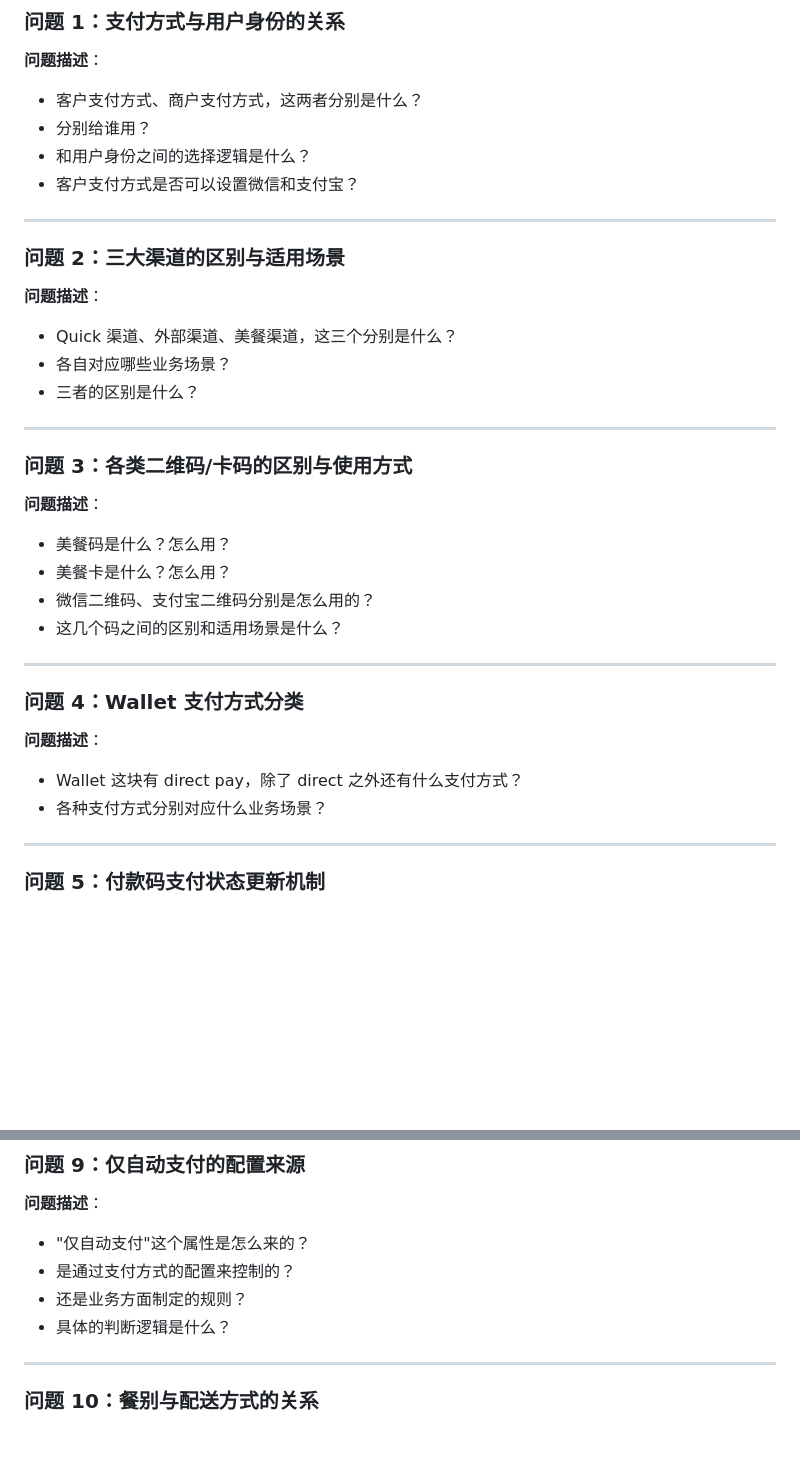
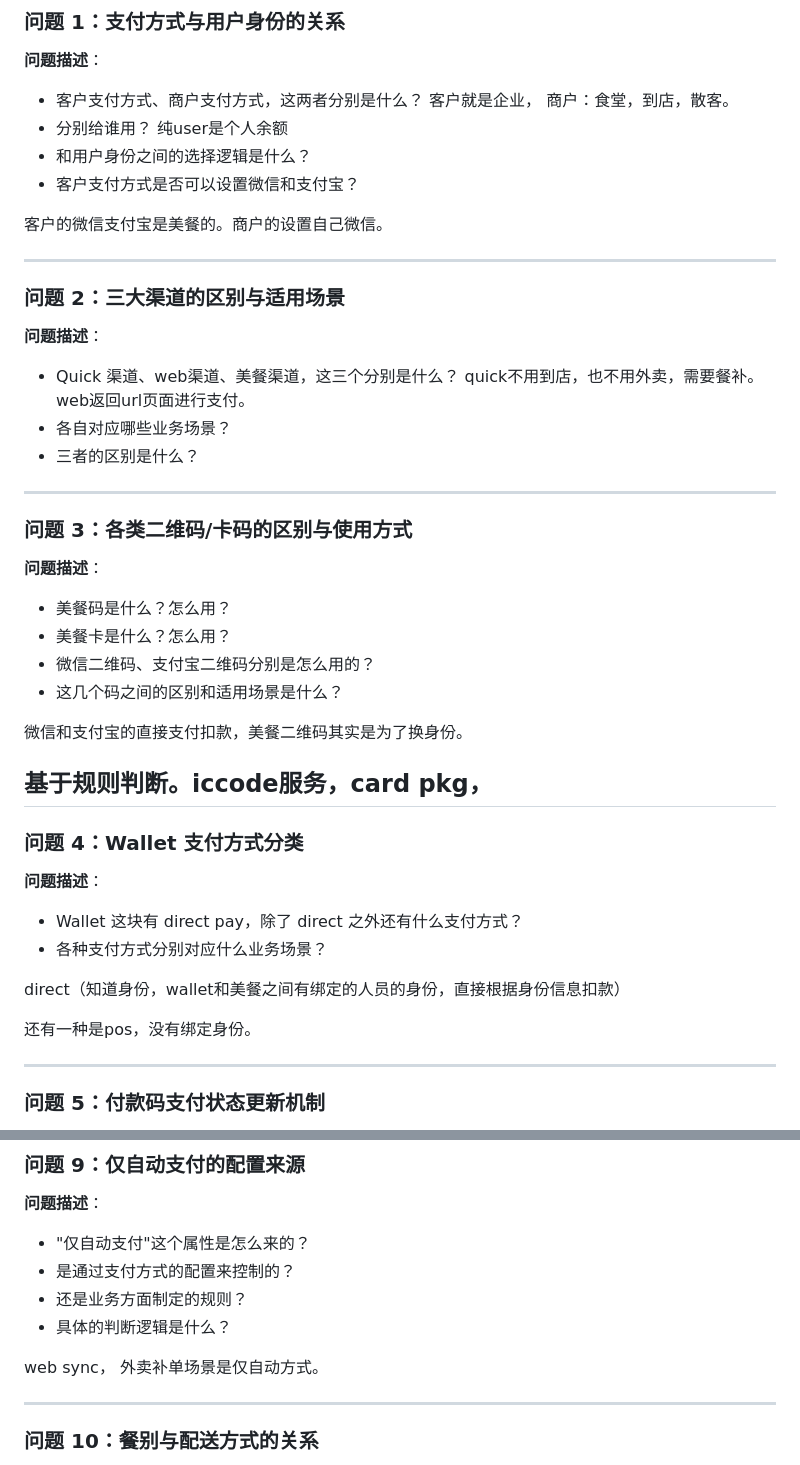
Before and after one commit to xiaobai1993/find-job, a Markdown page: 11-project-experience/payment/待询问同事的问题清单.md, 2 parts joined by grey strips. Drawn GitHub-style; blank space fills up the shorter version.

```diff
--- a/11-project-experience/payment/待询问同事的问题清单.md
+++ b/11-project-experience/payment/待询问同事的问题清单.md
@@ -10,17 +10,23 @@
 ### 问题 1：支付方式与用户身份的关系
 **问题描述**：
 - 客户支付方式、商户支付方式，这两者分别是什么？
-- 分别给谁用？
+  客户就是企业， 商户：食堂，到店，散客。
+- 分别给谁用？ 纯user是个人余额
 - 和用户身份之间的选择逻辑是什么？
 - 客户支付方式是否可以设置微信和支付宝？
+
+客户的微信支付宝是美餐的。商户的设置自己微信。
 
 ---
 
 ### 问题 2：三大渠道的区别与适用场景
 **问题描述**：
-- Quick 渠道、外部渠道、美餐渠道，这三个分别是什么？
+- Quick 渠道、web渠道、美餐渠道，这三个分别是什么？
+quick不用到店，也不用外卖，需要餐补。 web返回url页面进行支付。
 - 各自对应哪些业务场景？
 - 三者的区别是什么？
+
+
 
 ---
 
@@ -31,12 +37,20 @@
 - 微信二维码、支付宝二维码分别是怎么用的？
 - 这几个码之间的区别和适用场景是什么？
 
+微信和支付宝的直接支付扣款，美餐二维码其实是为了换身份。
+
+
+基于规则判断。iccode服务，card pkg，
 ---
 
 ### 问题 4：Wallet 支付方式分类
 **问题描述**：
 - Wallet 这块有 direct pay，除了 direct 之外还有什么支付方式？
 - 各种支付方式分别对应什么业务场景？
+
+direct（知道身份，wallet和美餐之间有绑定的人员的身份，直接根据身份信息扣款）
+
+还有一种是pos，没有绑定身份。
 
 ---
 
@@ -81,6 +98,8 @@
 - 还是业务方面制定的规则？
 - 具体的判断逻辑是什么？
 
+web sync， 外卖补单场景是仅自动方式。
+
 ---
 
 ### 问题 10：餐别与配送方式的关系
```
Also changed, not shown: other parts of 11-project-experience/payment/待询问同事的问题清单.md (+12 -6 lines).
